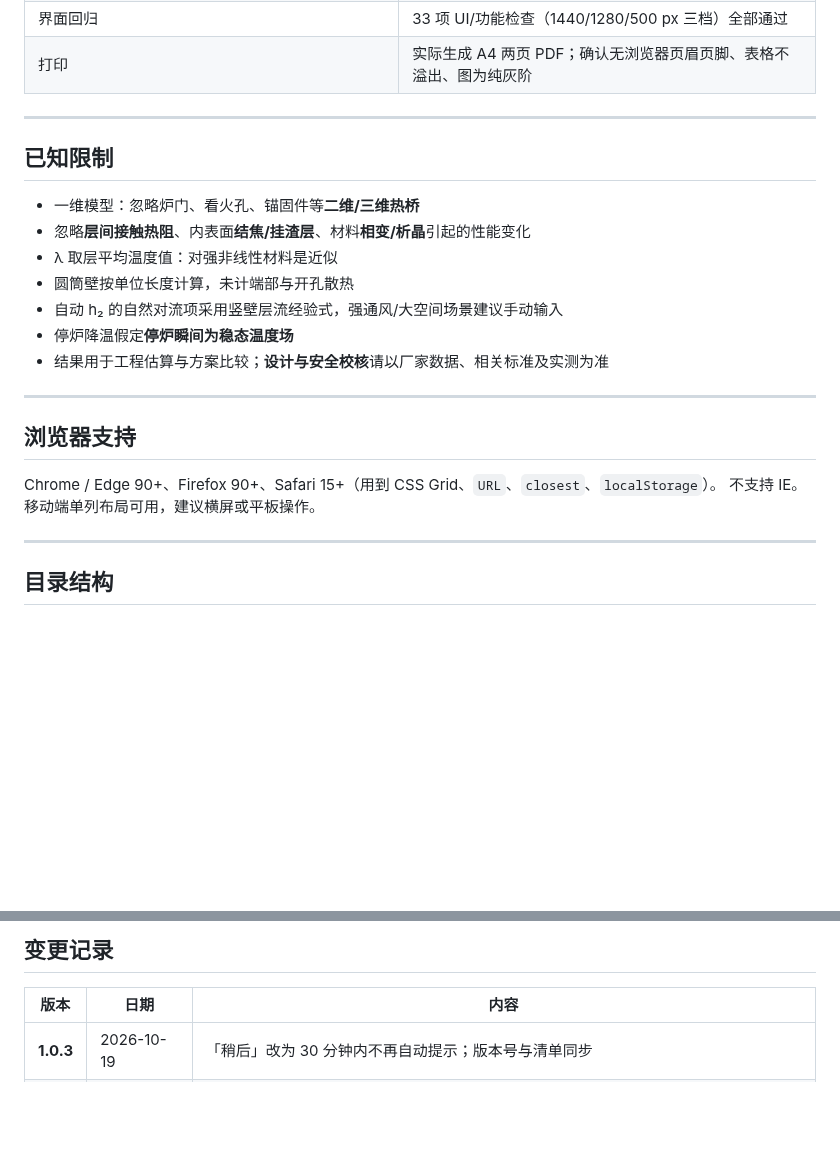
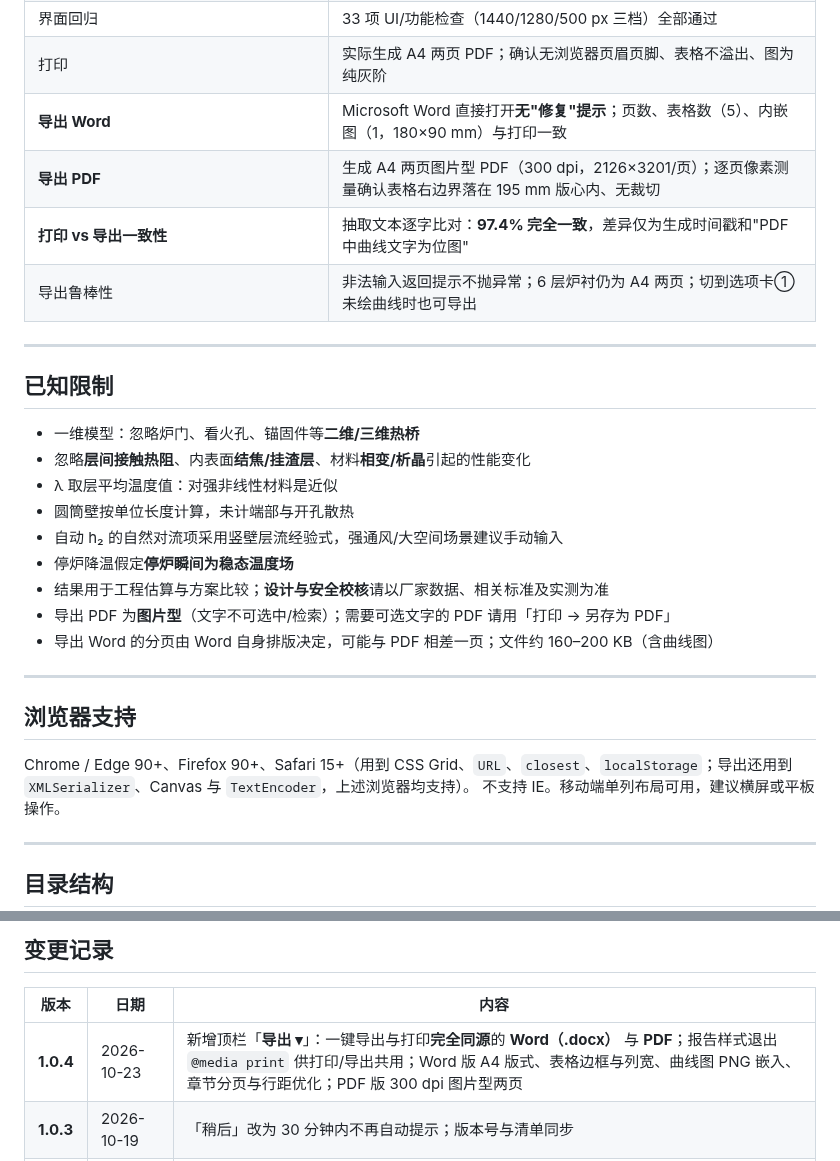
Before and after one commit to yangxiaoran2014/-HTML, a Markdown page: README.md, 2 parts joined by grey strips. Rendered like a GitHub page; blank space fills up the shorter version.

```diff
--- a/README.md
+++ b/README.md
@@ -210,6 +222,10 @@ window.__APP_UPDATE__ = {
 | 极端参数鲁棒性（大 b、h₂ 极大/极小、等温、负温、薄层、超厚） | 全部正常，无 JS 异常 |
 | 界面回归 | 33 项 UI/功能检查（1440/1280/500 px 三档）全部通过 |
 | 打印 | 实际生成 A4 两页 PDF；确认无浏览器页眉页脚、表格不溢出、图为纯灰阶 |
+| **导出 Word** | Microsoft Word 直接打开**无"修复"提示**；页数、表格数（5）、内嵌图（1，180×90 mm）与打印一致 |
+| **导出 PDF** | 生成 A4 两页图片型 PDF（300 dpi，2126×3201/页）；逐页像素测量确认表格右边界落在 195 mm 版心内、无裁切 |
+| **打印 vs 导出一致性** | 抽取文本逐字比对：**97.4% 完全一致**，差异仅为生成时间戳和"PDF 中曲线文字为位图" |
+| 导出鲁棒性 | 非法输入返回提示不抛异常；6 层炉衬仍为 A4 两页；切到选项卡①未绘曲线时也可导出 |
 
 ---
 
@@ -222,12 +238,14 @@ window.__APP_UPDATE__ = {
 - 自动 h₂ 的自然对流项采用竖壁层流经验式，强通风/大空间场景建议手动输入
 - 停炉降温假定**停炉瞬间为稳态温度场**
 - 结果用于工程估算与方案比较；**设计与安全校核**请以厂家数据、相关标准及实测为准
+- 导出 PDF 为**图片型**（文字不可选中/检索）；需要可选文字的 PDF 请用「打印 → 另存为 PDF」
+- 导出 Word 的分页由 Word 自身排版决定，可能与 PDF 相差一页；文件约 160–200 KB（含曲线图）
 
 ---
 
 ## 浏览器支持
 
-Chrome / Edge 90+、Firefox 90+、Safari 15+（用到 CSS Grid、`URL`、`closest`、`localStorage`）。
+Chrome / Edge 90+、Firefox 90+、Safari 15+（用到 CSS Grid、`URL`、`closest`、`localStorage`；导出还用到 `XMLSerializer`、Canvas 与 `TextEncoder`，上述浏览器均支持）。
 不支持 IE。移动端单列布局可用，建议横屏或平板操作。
 
 ---
@@ -259,6 +277,7 @@ Chrome / Edge 90+、Firefox 90+、Safari 15+（用到 CSS Grid、`URL`、`closes
 
 | 版本 | 日期 | 内容 |
 |---|---|---|
+| **1.0.4** | 2026-10-23 | 新增顶栏「**导出 ▾**」：一键导出与打印**完全同源**的 **Word（.docx）** 与 **PDF**；报告样式退出 `@media print` 供打印/导出共用；Word 版 A4 版式、表格边框与列宽、曲线图 PNG 嵌入、章节分页与行距优化；PDF 版 300 dpi 图片型两页 |
 | **1.0.3** | 2026-10-19 | 「稍后」改为 30 分钟内不再自动提示；版本号与清单同步 |
 | **1.0.2** | 2026-10-19 | 自动更新完善：定期检查、切回页面检查、网络恢复检查；刷新带缓存参数；并发抑制与 15 s 超时 |
 | 1.0.0 | 2026-10-18 | 首个版本：稳态（平面/圆筒、λ(t)、自动 h₂）+ 瞬态降温曲线 + 黑白 A4 打印报告 |
```
Also changed, not shown: other parts of README.md (+17 -5 lines), screenshot.png, 2 other files.
